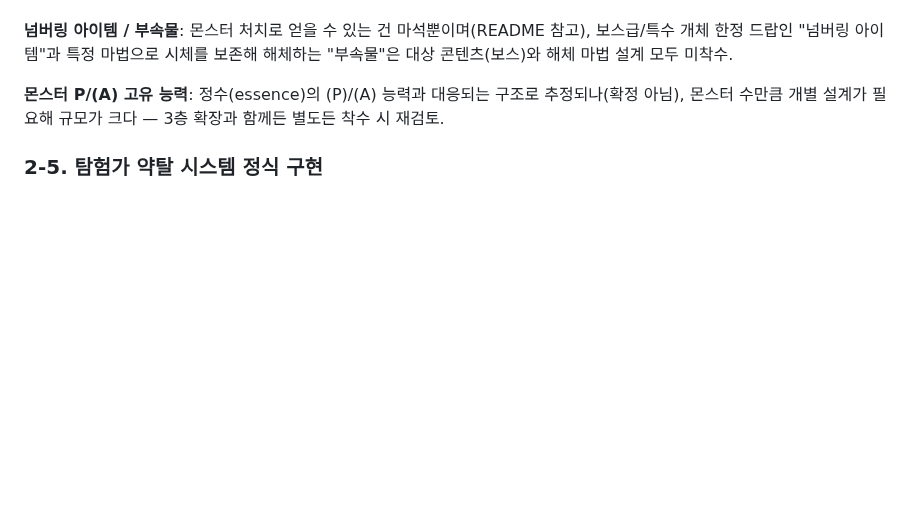
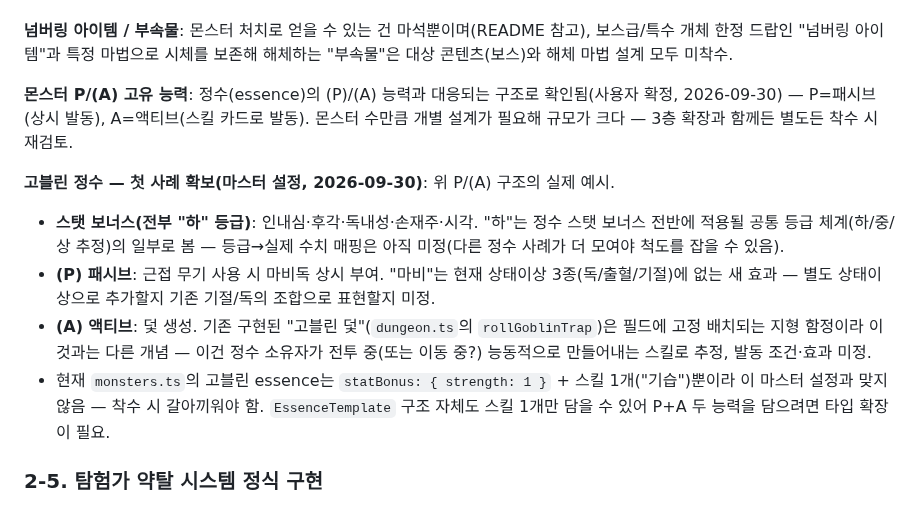
Before and after one commit to xnlrlal/my-new-project, a Markdown page: designnotes.md, the part around the change. Drawn GitHub-style; blank space fills up the shorter version.

Commit message:
docs: 고블린 정수 P/A 능력 마스터 설정 기록
몬스터 P/(A) 고유 능력 구조를 확정(P=패시브, A=액티브)하고
고블린 정수를 첫 사례로 기록. 스탯 보너스 등급 체계(하/중/상)와
마비독/덫 생성 두 능력, EssenceTemplate 구조 확장 필요성을 명시.

Co-Authored-By: Claude Sonnet 5 <noreply@anthropic.com>
Claude-Session: https://claude.ai/code/session_01DauXoWXJ3417RoAS19x4dZ

```diff
--- a/designnotes.md
+++ b/designnotes.md
@@ -163,7 +163,13 @@
 
 **넘버링 아이템 / 부속물**: 몬스터 처치로 얻을 수 있는 건 마석뿐이며(README 참고), 보스급/특수 개체 한정 드랍인 "넘버링 아이템"과 특정 마법으로 시체를 보존해 해체하는 "부속물"은 대상 콘텐츠(보스)와 해체 마법 설계 모두 미착수.
 
-**몬스터 P/(A) 고유 능력**: 정수(essence)의 (P)/(A) 능력과 대응되는 구조로 추정되나(확정 아님), 몬스터 수만큼 개별 설계가 필요해 규모가 크다 — 3층 확장과 함께든 별도든 착수 시 재검토.
+**몬스터 P/(A) 고유 능력**: 정수(essence)의 (P)/(A) 능력과 대응되는 구조로 확인됨(사용자 확정, 2026-09-30) — P=패시브(상시 발동), A=액티브(스킬 카드로 발동). 몬스터 수만큼 개별 설계가 필요해 규모가 크다 — 3층 확장과 함께든 별도든 착수 시 재검토.
+
+**고블린 정수 — 첫 사례 확보(마스터 설정, 2026-09-30)**: 위 P/(A) 구조의 실제 예시.
+- **스탯 보너스(전부 "하" 등급)**: 인내심·후각·독내성·손재주·시각. "하"는 정수 스탯 보너스 전반에 적용될 공통 등급 체계(하/중/상 추정)의 일부로 봄 — 등급→실제 수치 매핑은 아직 미정(다른 정수 사례가 더 모여야 척도를 잡을 수 있음).
+- **(P) 패시브**: 근접 무기 사용 시 마비독 상시 부여. "마비"는 현재 상태이상 3종(독/출혈/기절)에 없는 새 효과 — 별도 상태이상으로 추가할지 기존 기절/독의 조합으로 표현할지 미정.
+- **(A) 액티브**: 덫 생성. 기존 구현된 "고블린 덫"(`dungeon.ts`의 `rollGoblinTrap`)은 필드에 고정 배치되는 지형 함정이라 이것과는 다른 개념 — 이건 정수 소유자가 전투 중(또는 이동 중?) 능동적으로 만들어내는 스킬로 추정, 발동 조건·효과 미정.
+- 현재 `monsters.ts`의 고블린 essence는 `statBonus: { strength: 1 }` + 스킬 1개("기습")뿐이라 이 마스터 설정과 맞지 않음 — 착수 시 갈아끼워야 함. `EssenceTemplate` 구조 자체도 스킬 1개만 담을 수 있어 P+A 두 능력을 담으려면 타입 확장이 필요.
 
 ### 2-5. 탐험가 약탈 시스템 정식 구현
 
```
